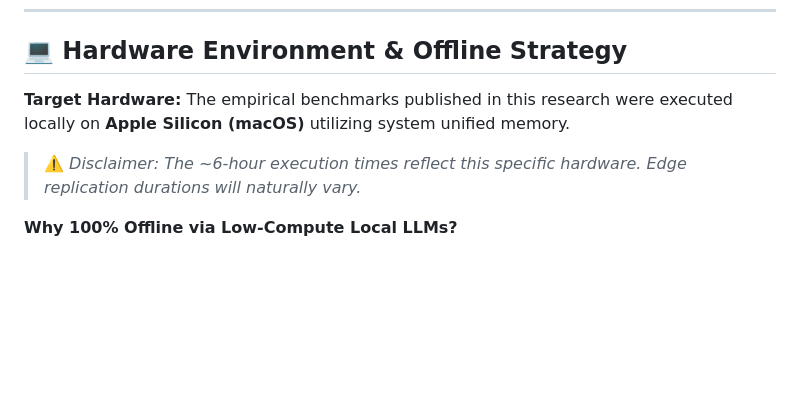
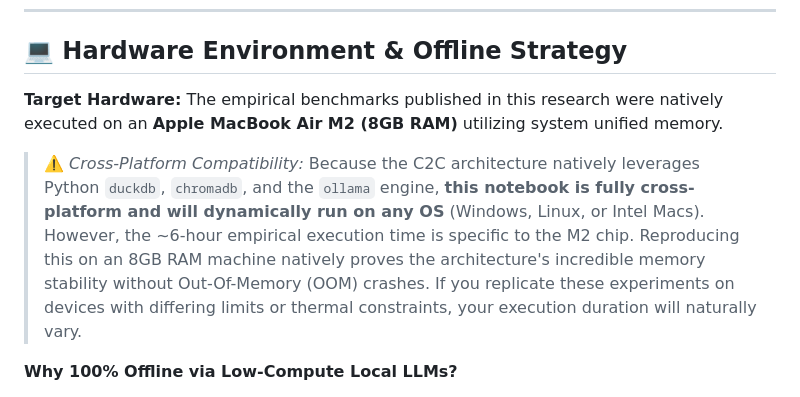
Before and after one commit to ravii-teja/chaos2clarity, a Markdown page: README.md, the part around the change. Drawn GitHub-style; blank space fills up the shorter version.

```diff
--- a/README.md
+++ b/README.md
@@ -56,8 +56,8 @@ The framework executes a rigorous 50-query simulation across the uncurated envir
 ---
 
 ## 💻 Hardware Environment & Offline Strategy
-**Target Hardware:** The empirical benchmarks published in this research were executed locally on **Apple Silicon (macOS)** utilizing system unified memory.
-> ⚠️ *Disclaimer: The ~6-hour execution times reflect this specific hardware. Edge replication durations will naturally vary.*
+**Target Hardware:** The empirical benchmarks published in this research were natively executed on an **Apple MacBook Air M2 (8GB RAM)** utilizing system unified memory.
+> ⚠️ *Cross-Platform Compatibility:* Because the C2C architecture natively leverages Python `duckdb`, `chromadb`, and the `ollama` engine, **this notebook is fully cross-platform and will dynamically run on any OS** (Windows, Linux, or Intel Macs). However, the ~6-hour empirical execution time is specific to the M2 chip. Reproducing this on an 8GB RAM machine natively proves the architecture's incredible memory stability without Out-Of-Memory (OOM) crashes. If you replicate these experiments on devices with differing limits or thermal constraints, your execution duration will naturally vary.
 
 **Why 100% Offline via Low-Compute Local LLMs?**
 * **Data Sovereignty:** No database queries or schemas ever traverse a cloud boundary.
```
